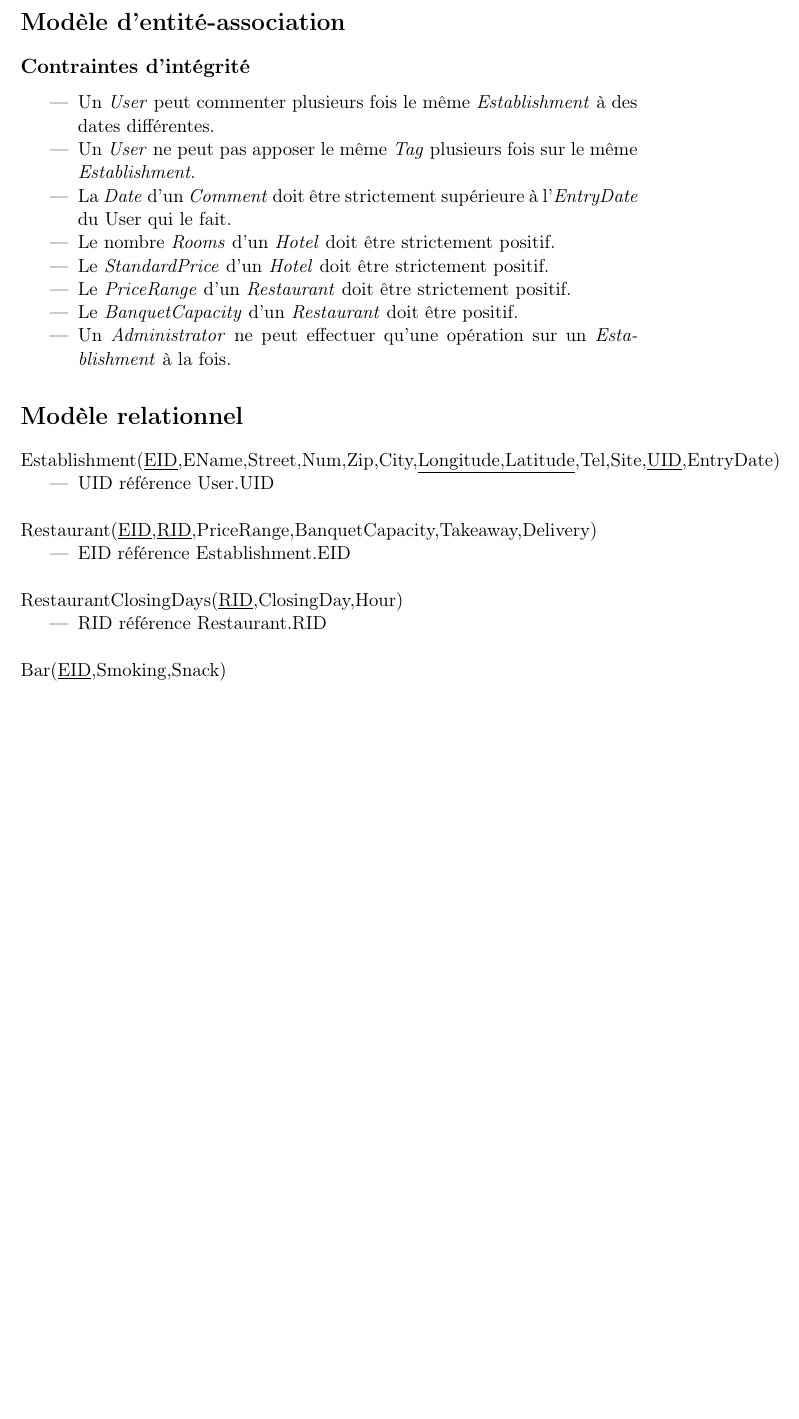
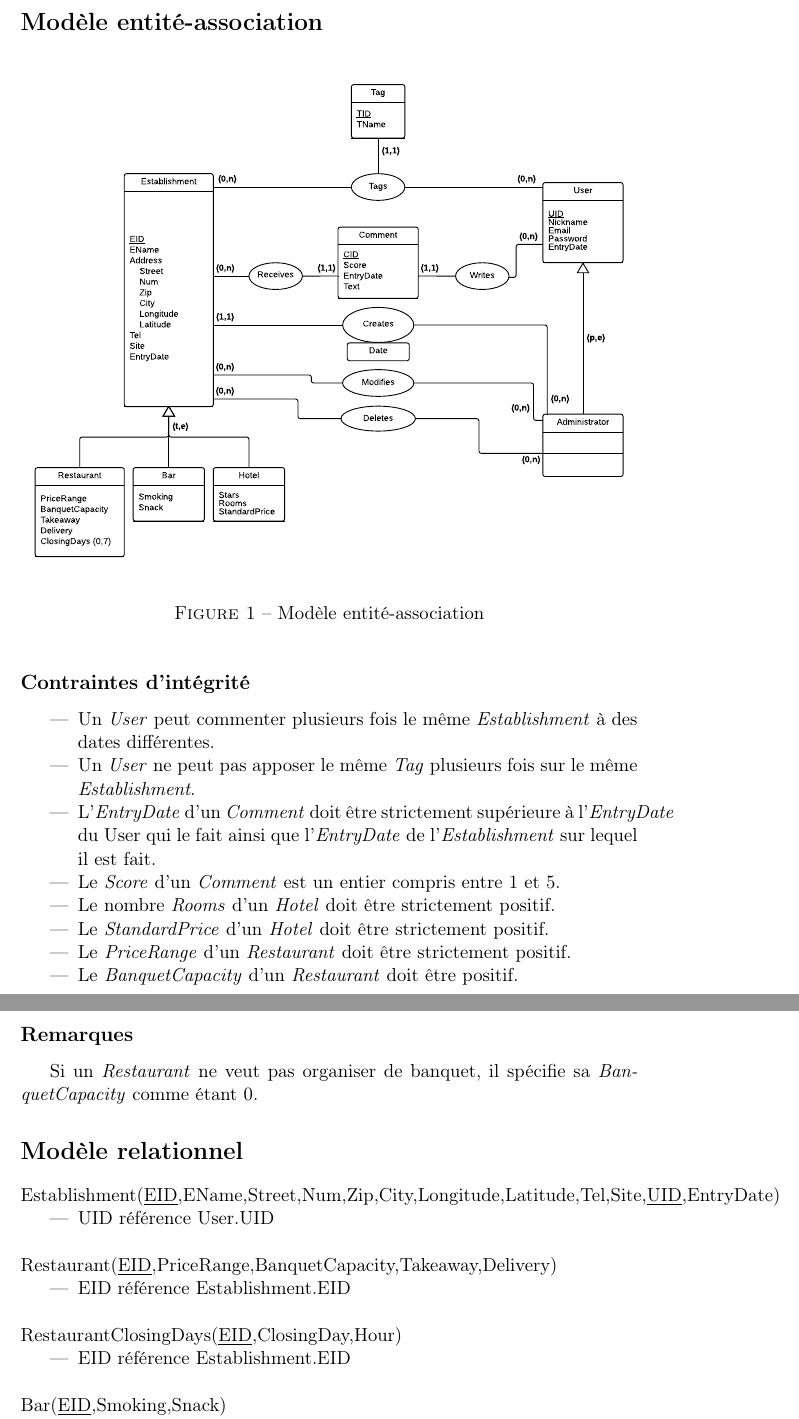
Before and after one commit to Chreschtf/ba3BDD, a LaTeX document (latex/projetBDD.tex): part of page 2 of 4 before the commit and two parts of pages 2 and 3 of 4 after it, the two joined at a grey line, cut so that both start at the same text, the shorter picture padded with empty space. Compiled offline with pdfLaTeX.

Commit message:
insertion diagramme EA

```diff
--- a/latex/projetBDD.tex
+++ b/latex/projetBDD.tex
@@ -11,33 +12,43 @@
 		Projet : Annuaire d'établissements horeca}
 \begin{document}
 \maketitle
-\section*{Modèle d'entité-association}
+\section*{Modèle entité-association}
+
+\begin{figure}[h]
+  \centering
+  \includegraphics[width=\textwidth]{modelEA.pdf}
+  \caption{Modèle entité-association}
+\end{figure}
+
+
 \subsection*{Contraintes d'intégrité}
 
 \begin{itemize}
 \item Un \textit{User} peut commenter plusieurs fois le même \textit{Establishment} à des dates différentes.
 \item Un \textit{User} ne peut pas apposer le même \textit{Tag} plusieurs fois sur le même \textit{Establishment}.
-\item La \textit{Date} d'un \textit{Comment} doit être strictement supérieure à l'\textit{EntryDate} du User qui le fait.
+\item L'\textit{EntryDate} d'un \textit{Comment} doit être strictement supérieure à l'\textit{EntryDate} du User qui le fait ainsi que l'\textit{EntryDate} de l'\textit{Establishment} sur lequel il est fait.
+\item Le \textit{Score} d'un \textit{Comment} est un entier compris entre 1 et 5.
 \item Le nombre \textit{Rooms} d'un \textit{Hotel} doit être strictement positif.
 \item Le \textit{StandardPrice} d'un \textit{Hotel} doit être strictement positif.
 \item Le \textit{PriceRange} d'un \textit{Restaurant} doit être strictement positif.
 \item Le \textit{BanquetCapacity} d'un \textit{Restaurant} doit être positif.
-\item Un \textit{Administrator} ne peut effectuer qu'une opération sur un \textit{Establishment} à la fois.
 \end{itemize}
+\subsection*{Remarques}
+Si un \textit{Restaurant} ne veut pas organiser de banquet, il spécifie sa \textit{BanquetCapacity} comme étant 0.
 
 \section*{Modèle relationnel}
 \noindent
-Establishment(\underline{EID},EName,Street,Num,Zip,City,\underline{Longitude,Latitude},Tel,Site,\underline{UID},EntryDate)
+Establishment(\underline{EID},EName,Street,Num,Zip,City,Longitude,Latitude,Tel,Site,\underline{UID},EntryDate)
 \begin{itemize}
 \item UID référence User.UID\\
 \end{itemize}
-Restaurant(\underline{EID},\underline{RID},PriceRange,BanquetCapacity,Takeaway,Delivery)
+Restaurant(\underline{EID},PriceRange,BanquetCapacity,Takeaway,Delivery)
 \begin{itemize}
 \item EID référence Establishment.EID\\
 \end{itemize}
-RestaurantClosingDays(\underline{RID},ClosingDay,Hour)
+RestaurantClosingDays(\underline{EID},ClosingDay,Hour)
 \begin{itemize}
-\item RID référence Restaurant.RID\\
+\item EID référence Establishment.EID\\
 \end{itemize}
 Bar(\underline{EID},Smoking,Snack)
 \begin{itemize}
```
Also changed, not shown: latex/modelEA.pdf (added), latex/projetBDD.pdf, latex/projetBDD.tex (1 more changed lines).
